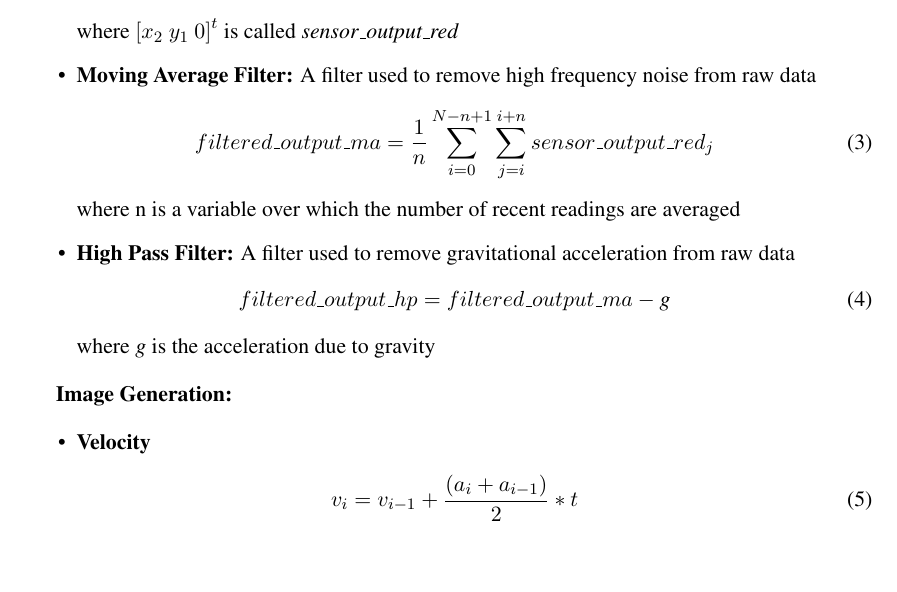
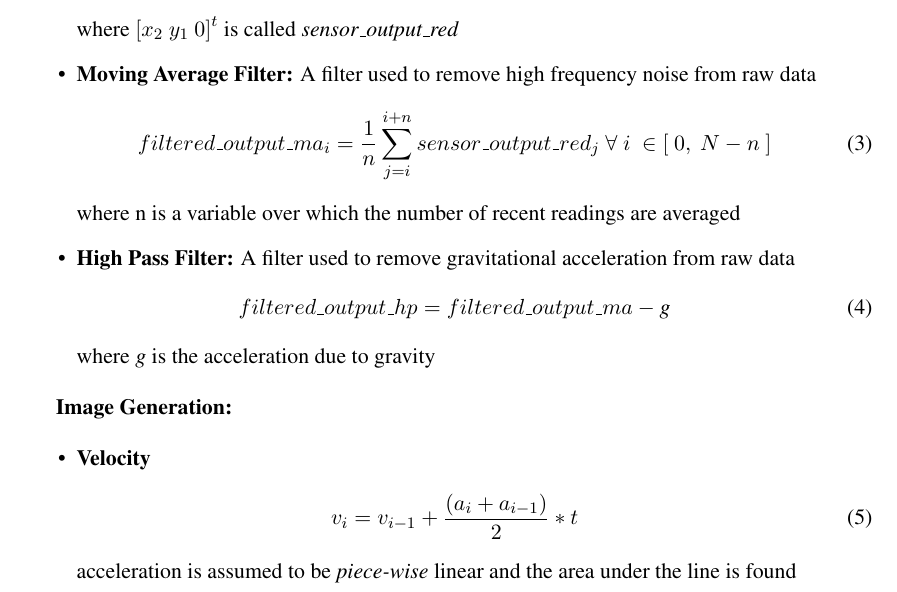
Before and after one commit to Pari-Vermani/ITSP, a LaTeX document (LaTeX/Formulae_used.tex): part of page 1 of 3, cut so that both start at the same text, the shorter picture padded with empty space. Compiled offline with pdfLaTeX.

Commit message:
Add files via upload

```diff
--- a/LaTeX/Formulae_used.tex
+++ b/LaTeX/Formulae_used.tex
@@ -112,7 +112,7 @@
 	\item \textbf{Moving Average Filter:}
 		A filter used to remove high frequency noise from raw data
 		\begin{eqnarray}
-		   filtered\_output\_ma = \frac{1}{n} \sum_{i=0}^{N - n + 1} \sum_{j=i}^{i+n} sensor\_output\_red_j
+		   filtered\_output\_ma_i = \frac{1}{n} \sum_{j=i}^{i+n} sensor\_output\_red_j \ \forall \ i \ \in \left[ \  0,\ N - n \ \right]
 		\end{eqnarray}
 		where n is a variable over which the number of recent readings are averaged
 
@@ -131,6 +131,7 @@
 		\begin{eqnarray}
 		  v_i = v_{i-1} + \frac{(a_i + a_{i-1})}{2}*t
 		\end{eqnarray}
+		acceleration is assumed to be \textit{piece-wise} linear and the area under the line is found
 
 	\item \textbf{Position}
 		\begin{eqnarray}
```
Also changed, not shown: 1 other file.
